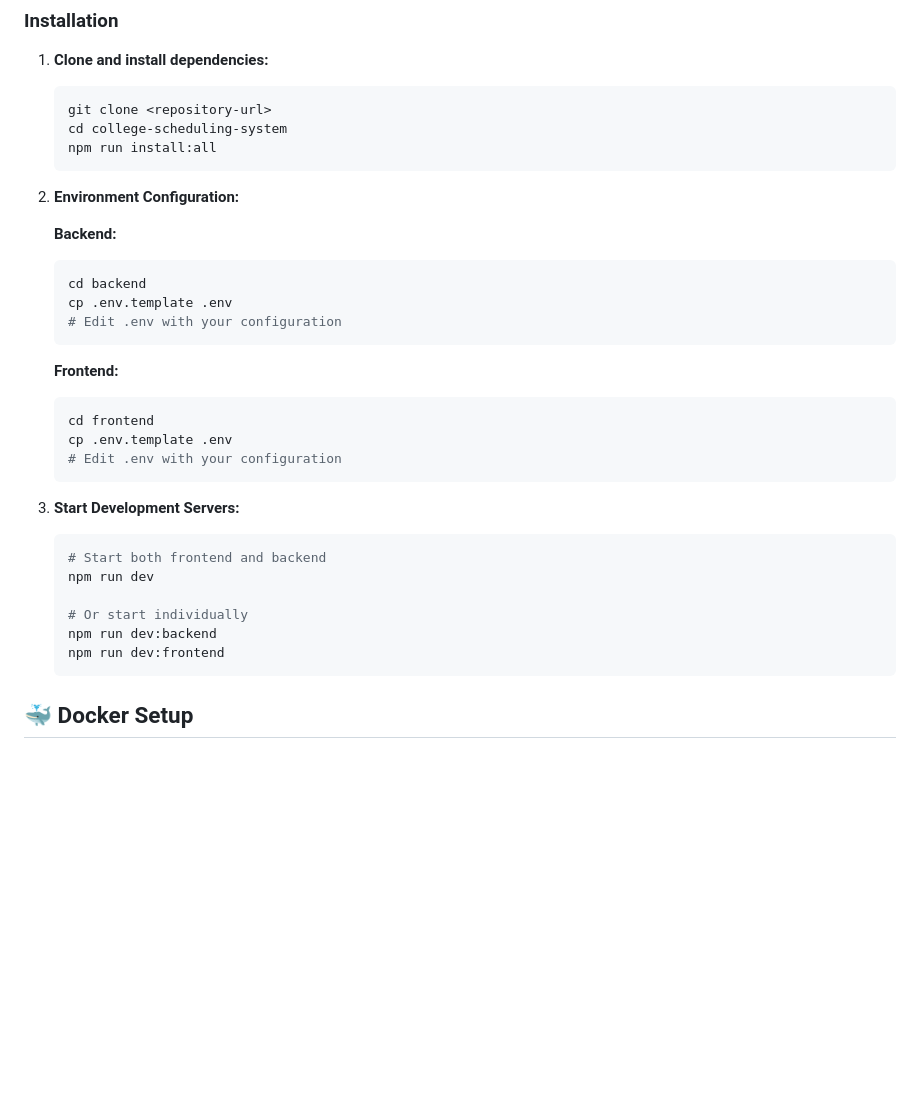
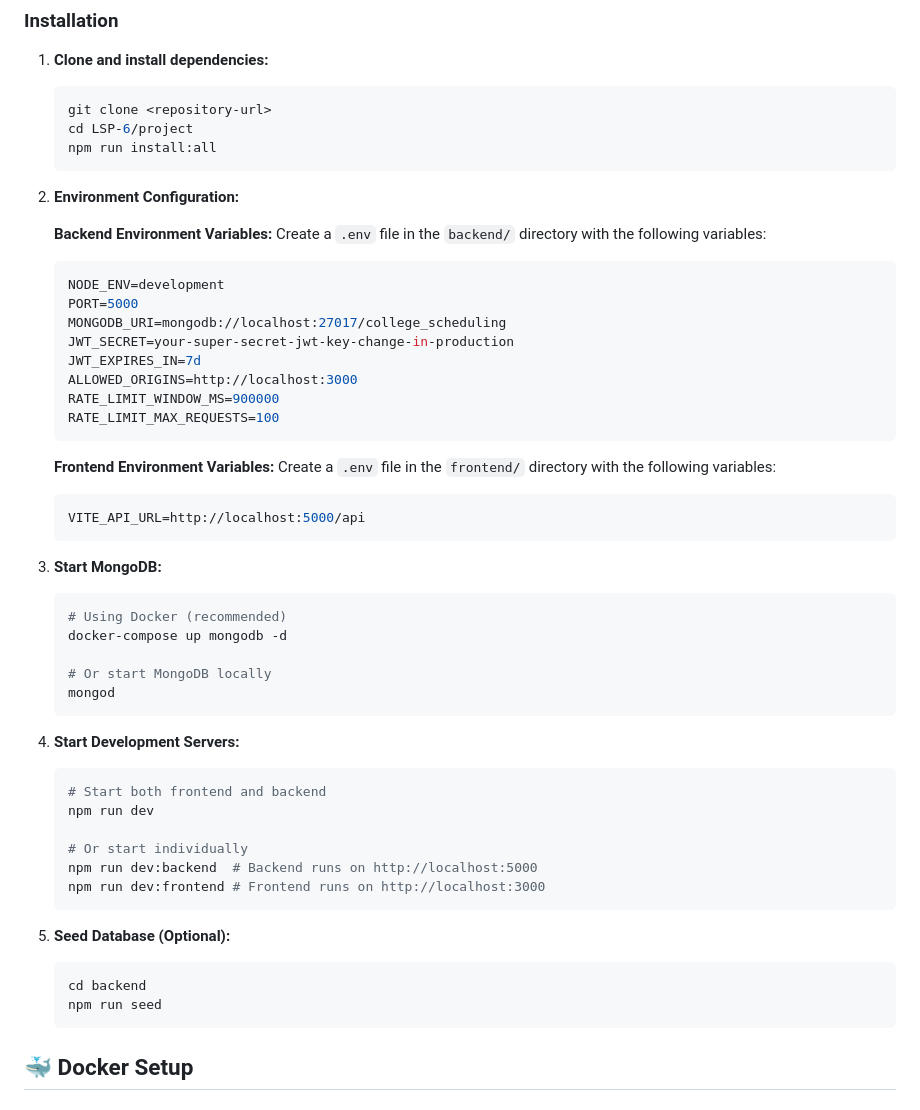
Before and after one commit to combustrrr/Lecture_Scheduling_Prototype_testing, a Markdown page: README.md, the part around one of its changes. Rendered like a GitHub page; blank space fills up the shorter version.

````diff
--- a/README.md
+++ b/README.md
@@ -62,34 +119,54 @@ college-scheduling-system/
 1. **Clone and install dependencies:**
    ```bash
    git clone <repository-url>
-   cd college-scheduling-system
+   cd LSP-6/project
    npm run install:all
    ```
 
 2. **Environment Configuration:**
 
-   **Backend:**
-   ```bash
-   cd backend
-   cp .env.template .env
-   # Edit .env with your configuration
+   **Backend Environment Variables:**
+   Create a `.env` file in the `backend/` directory with the following variables:
+   ```env
+   NODE_ENV=development
+   PORT=5000
+   MONGODB_URI=mongodb://localhost:27017/college_scheduling
+   JWT_SECRET=your-super-secret-jwt-key-change-in-production
+   JWT_EXPIRES_IN=7d
+   ALLOWED_ORIGINS=http://localhost:3000
+   RATE_LIMIT_WINDOW_MS=900000
+   RATE_LIMIT_MAX_REQUESTS=100
    ```
 
-   **Frontend:**
-   ```bash
-   cd frontend
-   cp .env.template .env
-   # Edit .env with your configuration
+   **Frontend Environment Variables:**
+   Create a `.env` file in the `frontend/` directory with the following variables:
+   ```env
+   VITE_API_URL=http://localhost:5000/api
    ```
 
-3. **Start Development Servers:**
+3. **Start MongoDB:**
+   ```bash
+   # Using Docker (recommended)
+   docker-compose up mongodb -d
+
+   # Or start MongoDB locally
+   mongod
+   ```
+
+4. **Start Development Servers:**
    ```bash
    # Start both frontend and backend
    npm run dev
 
    # Or start individually
-   npm run dev:backend
-   npm run dev:frontend
+   npm run dev:backend  # Backend runs on http://localhost:5000
+   npm run dev:frontend # Frontend runs on http://localhost:3000
+   ```
+
+5. **Seed Database (Optional):**
+   ```bash
+   cd backend
+   npm run seed
    ```
 
 ## 🐳 Docker Setup
````
Also changed, not shown: other parts of README.md (+127 -42 lines).
